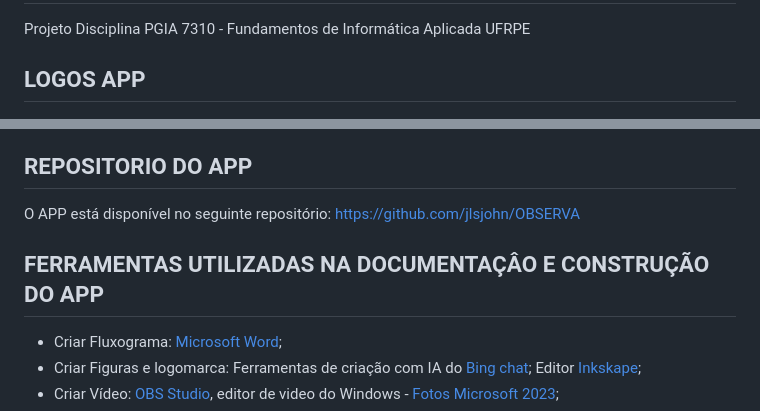
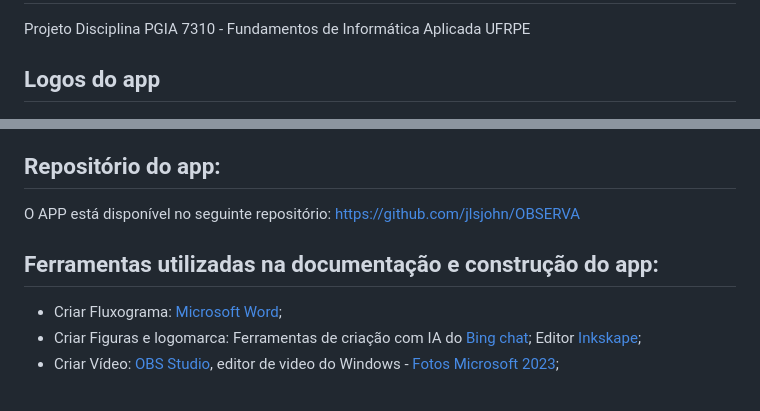
Before and after one commit to jlsjohn/OBSERVA, a Markdown page: README.md, 2 parts joined by grey strips. GitHub-like rendering.

```diff
--- a/README.md
+++ b/README.md
@@ -2,7 +2,7 @@
 
 Projeto Disciplina PGIA 7310 - Fundamentos de Informática Aplicada UFRPE
 
-## LOGOS APP
+## Logos do app
 
 ![LIGHT](assets/images/OBSERVA_LOGO.png) ![DARK](assets/images/OBSERVA_LOGO_D.png)
 
@@ -65,11 +65,11 @@ Abaixo estão as telas em modo de execução do app instalado em um dispositivo
 * Componente de edição de foto de perfil; [Vizualizar](assets/images/editar_foto_perfil.png)
 * Componente de criação de notas. [Vizualizar](assets/images/adicionar_nota.png)
 
-## REPOSITORIO DO APP
+## Repositório do app:
 O APP está disponível no seguinte repositório:
 [https://github.com/jlsjohn/OBSERVA](https://github.com/jlsjohn/OBSERVA)
 
-## FERRAMENTAS UTILIZADAS NA DOCUMENTAÇÂO E CONSTRUÇÃO DO APP
+## Ferramentas utilizadas na documentação e construção do app:
 * Criar Fluxograma: [Microsoft Word](https://www.microsoft.com/pt-br/microsoft-365/word);
 * Criar Figuras e logomarca: Ferramentas de criação com IA do [Bing chat](https://www.bing.com/); Editor [Inkskape](https://inkscape.org);
 * Criar Vídeo: [OBS Studio](https://obsproject.com), editor de video do Windows - [Fotos Microsoft 2023](https://apps.microsoft.com/store/detail/fotos-microsoft/9WZDNCRFJBH4);
```
Also changed, not shown: other parts of README.md (+4 -4 lines).
